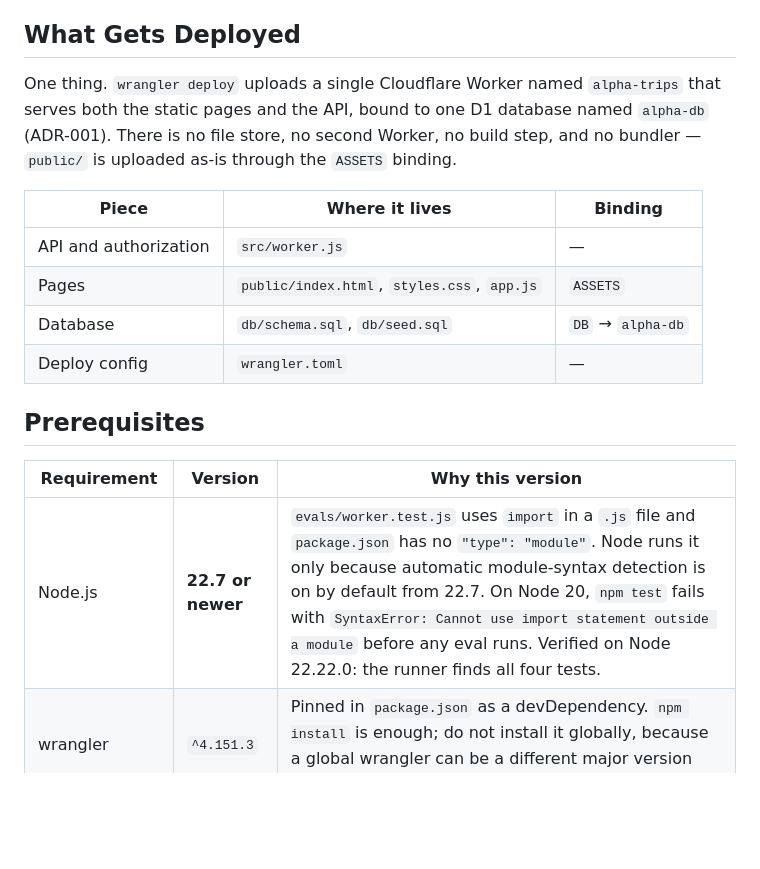
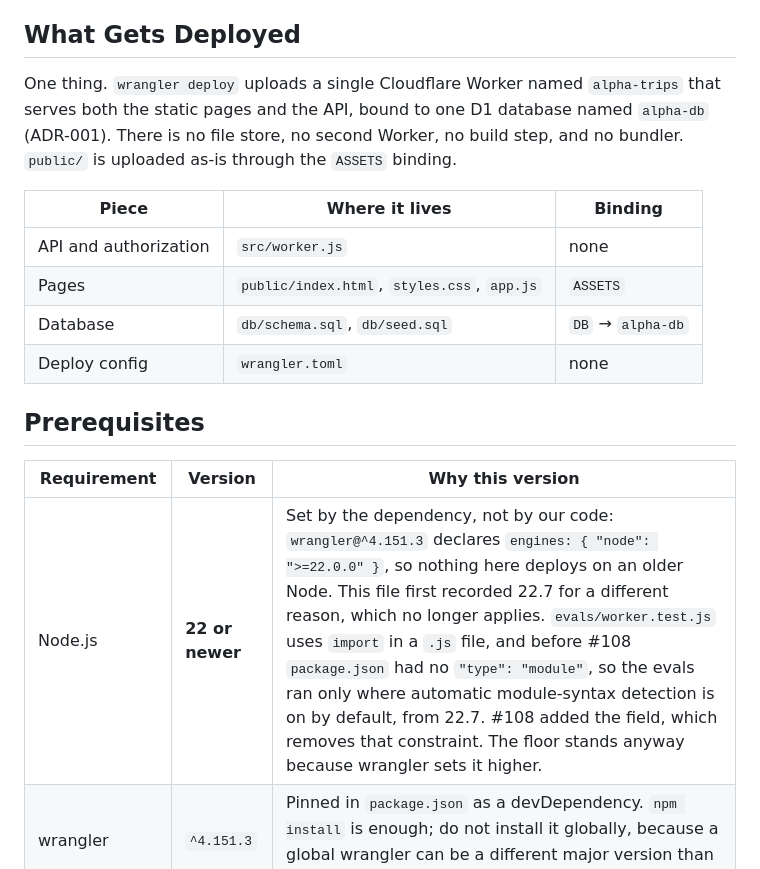
Before and after one commit to mehtaaashi05/mgt3745-team-Alpha-, a Markdown page: docs/DEPLOY.md, the part around one of its changes. Rendered like a GitHub page; blank space fills up the shorter version.

```diff
--- a/DEPLOY.md
+++ b/docs/DEPLOY.md
@@ -6,20 +6,20 @@ Everything here was checked against the files on `main` on 2026-10-27. Where a s
 
 ## What Gets Deployed
 
-One thing. `wrangler deploy` uploads a single Cloudflare Worker named `alpha-trips` that serves both the static pages and the API, bound to one D1 database named `alpha-db` (ADR-001). There is no file store, no second Worker, no build step, and no bundler — `public/` is uploaded as-is through the `ASSETS` binding.
+One thing. `wrangler deploy` uploads a single Cloudflare Worker named `alpha-trips` that serves both the static pages and the API, bound to one D1 database named `alpha-db` (ADR-001). There is no file store, no second Worker, no build step, and no bundler. `public/` is uploaded as-is through the `ASSETS` binding.
 
 | Piece | Where it lives | Binding |
 |---|---|---|
-| API and authorization | `src/worker.js` | — |
+| API and authorization | `src/worker.js` | none |
 | Pages | `public/index.html`, `styles.css`, `app.js` | `ASSETS` |
 | Database | `db/schema.sql`, `db/seed.sql` | `DB` → `alpha-db` |
-| Deploy config | `wrangler.toml` | — |
+| Deploy config | `wrangler.toml` | none |
 
 ## Prerequisites
 
 | Requirement | Version | Why this version |
 |---|---|---|
-| Node.js | **22.7 or newer** | `evals/worker.test.js` uses `import` in a `.js` file and `package.json` has no `"type": "module"`. Node runs it only because automatic module-syntax detection is on by default from 22.7. On Node 20, `npm test` fails with `SyntaxError: Cannot use import statement outside a module` before any eval runs. Verified on Node 22.22.0: the runner finds all four tests. |
+| Node.js | **22 or newer** | Set by the dependency, not by our code: `wrangler@^4.151.3` declares `engines: { "node": ">=22.0.0" }`, so nothing here deploys on an older Node. This file first recorded 22.7 for a different reason, which no longer applies. `evals/worker.test.js` uses `import` in a `.js` file, and before #108 `package.json` had no `"type": "module"`, so the evals ran only where automatic module-syntax detection is on by default, from 22.7. #108 added the field, which removes that constraint. The floor stands anyway because wrangler sets it higher. |
 | wrangler | `^4.151.3` | Pinned in `package.json` as a devDependency. `npm install` is enough; do not install it globally, because a global wrangler can be a different major version than the config was written against. |
 | A Cloudflare account | Free plan | Workers and D1 both fit the free plan at this size. |
 
```
Also changed, not shown: other parts of docs/DEPLOY.md (+16 -14 lines).
